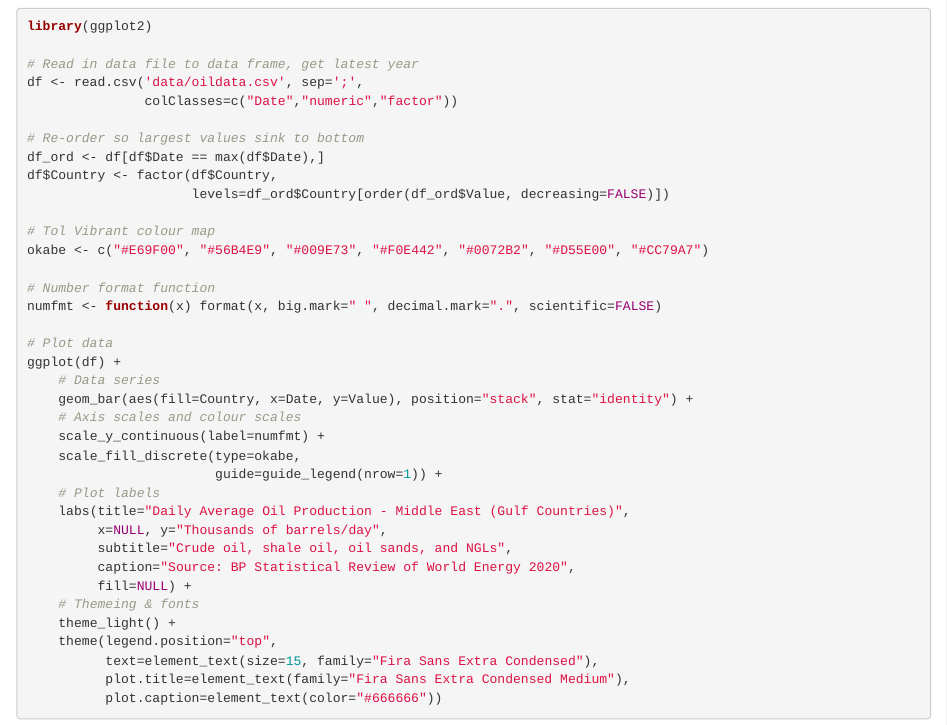
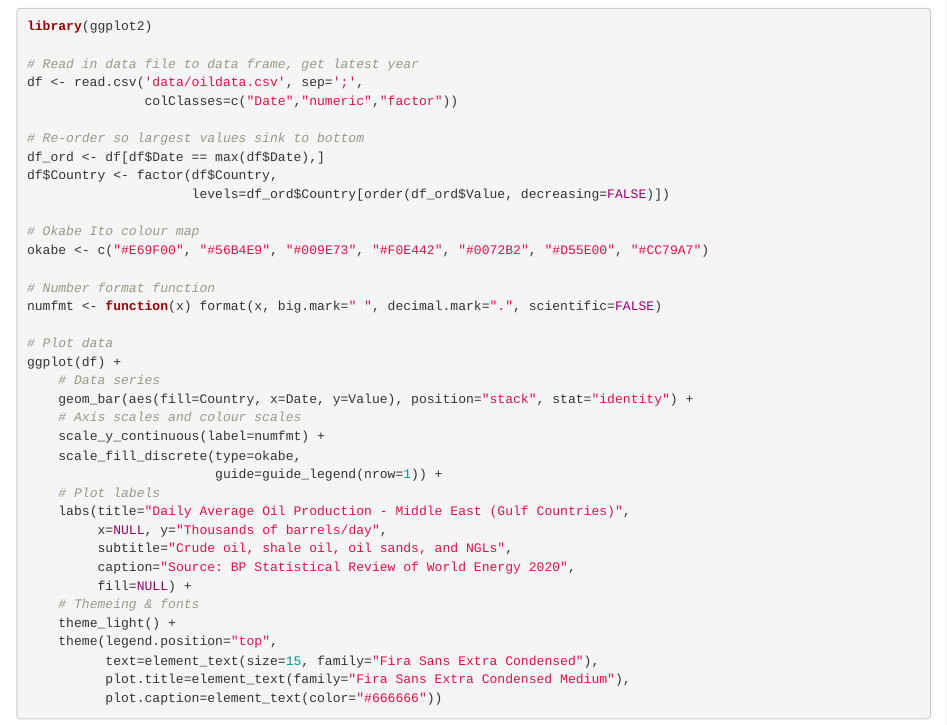
Before and after one commit to nikhouri/nikc, an R Markdown document (nikc.Rmd): the page in a window 1100 px wide, from 7150 px down. Rendered offline with R 4.5, knitr and Pandoc, with nearby package versions.

Commit message:
Fixed colourmap comment

```diff
--- a/nikc.Rmd
+++ b/nikc.Rmd
@@ -322,7 +322,7 @@ df_ord <- df[df$Date == max(df$Date),]
 df$Country <- factor(df$Country,
                      levels=df_ord$Country[order(df_ord$Value, decreasing=FALSE)])
 
-# Tol Vibrant colour map
+# Okabe Ito colour map
 okabe <- c("#E69F00", "#56B4E9", "#009E73", "#F0E442", "#0072B2", "#D55E00", "#CC79A7")
 
 # Number format function
```
